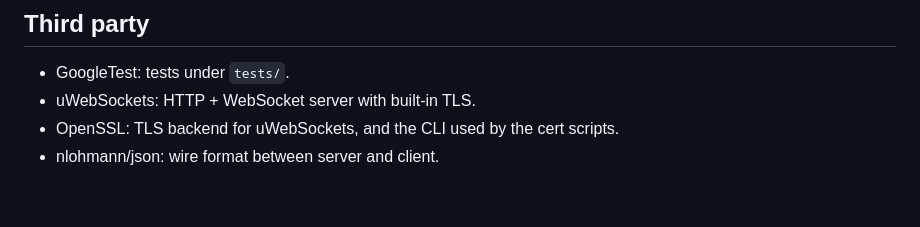
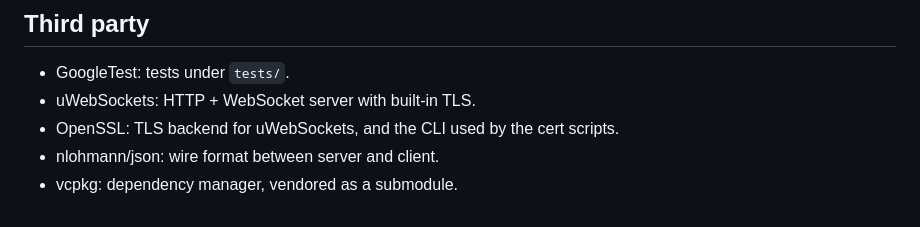
Before and after one commit to Segward/idatt2104-frivillig, a Markdown page: README.md, the part around the change. Drawn GitHub-style.

Commit message:
updated readme to include vcpkg in third party

```diff
--- a/README.md
+++ b/README.md
@@ -116,3 +116,4 @@ Or invoke the binary directly to filter by name:
 - OpenSSL: TLS backend for uWebSockets, and the CLI used by the cert
   scripts.
 - nlohmann/json: wire format between server and client.
+- vcpkg: dependency manager, vendored as a submodule.
```
